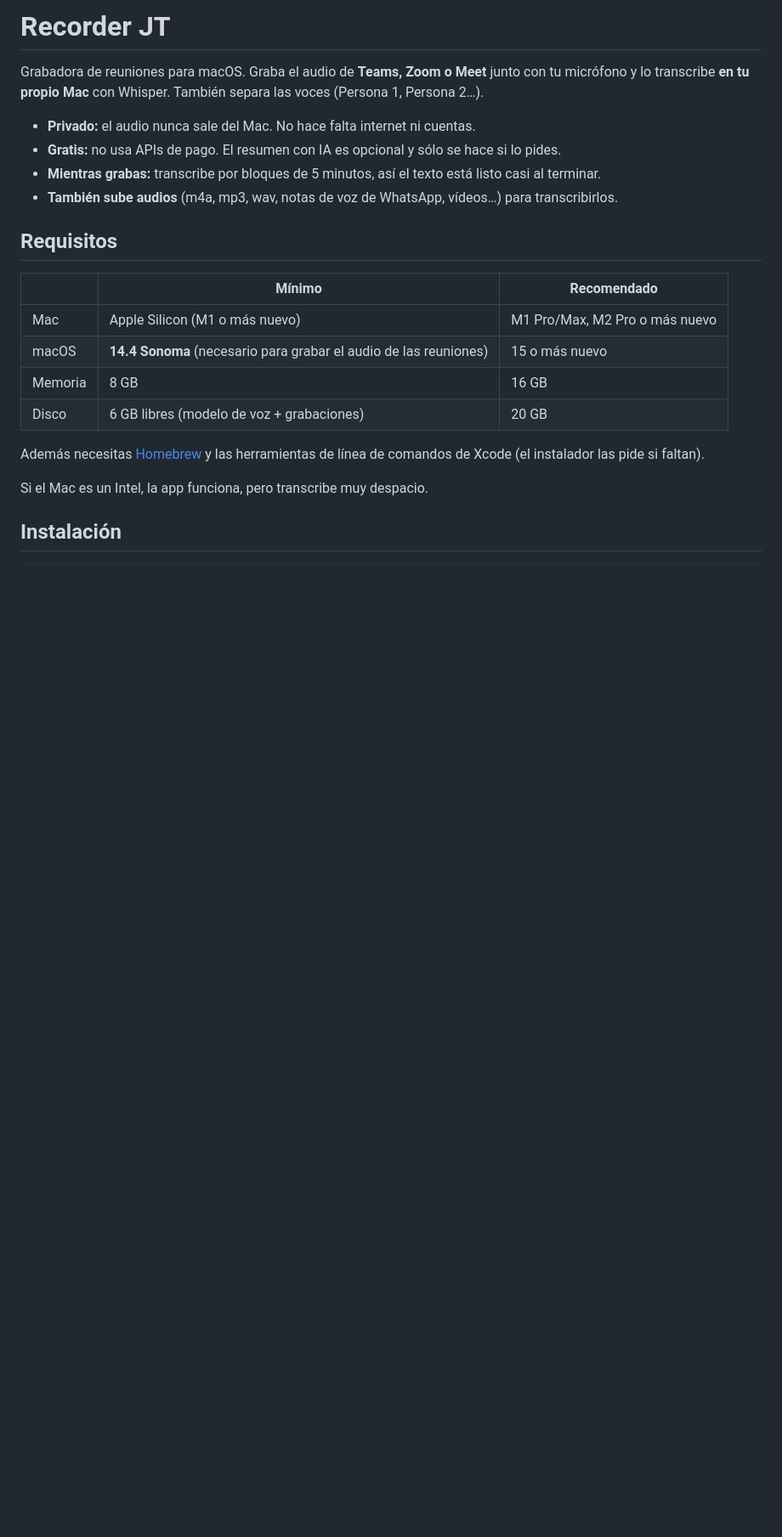
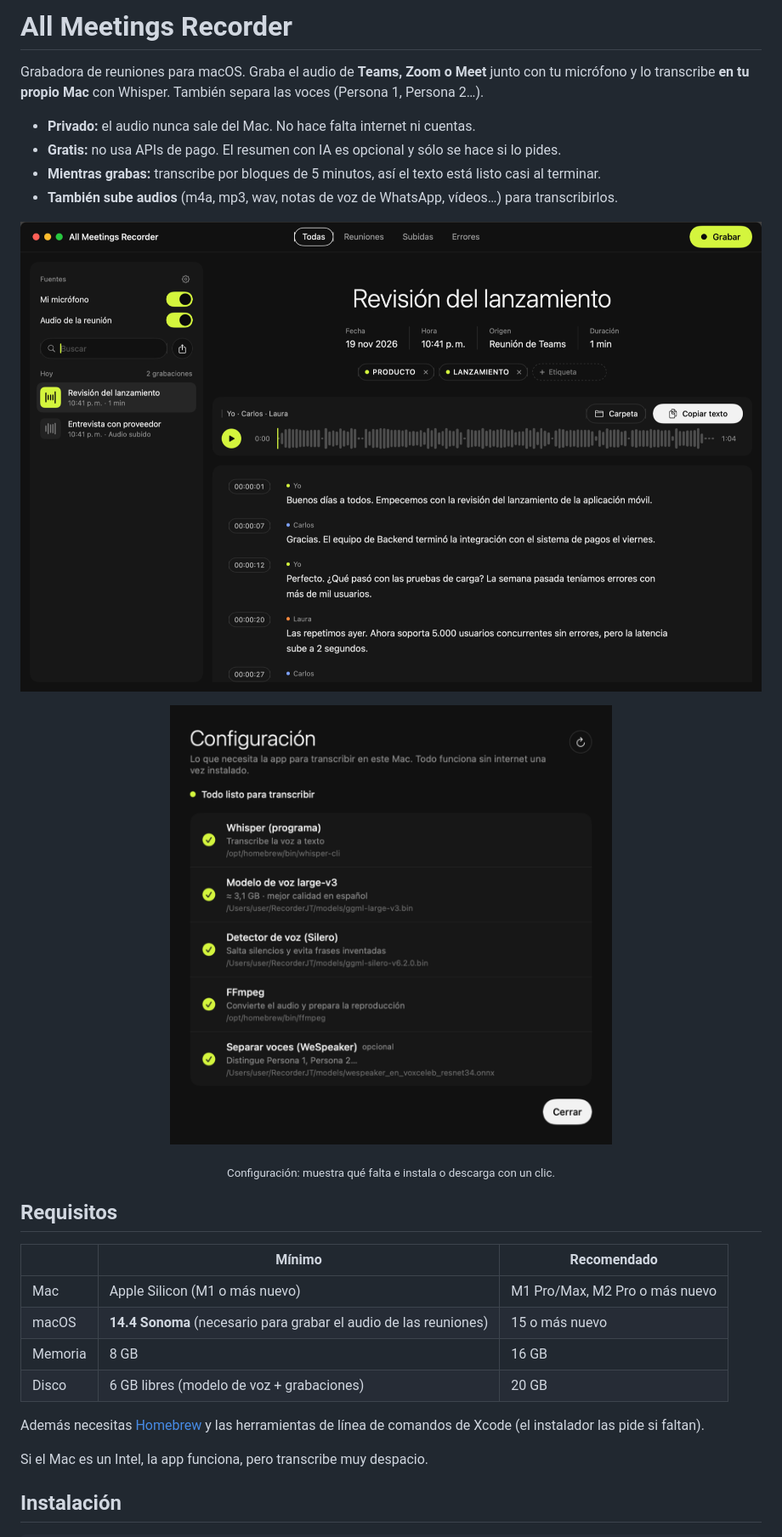
Before and after one commit to juliotoribio/all_meetings_recorder, a Markdown page: README.md, the part around one of its changes. Shown at 85% size. Rendered like a GitHub page; pictures changed too: docs/img/configuracion.png (added), docs/img/transcripcion.png (added); blank space fills up the shorter version.

```diff
--- a/README.md
+++ b/README.md
@@ -1,4 +1,4 @@
-# Recorder JT
+# All Meetings Recorder
 
 Grabadora de reuniones para macOS. Graba el audio de **Teams, Zoom o Meet** junto con tu micrófono y lo transcribe **en tu propio Mac** con Whisper. También separa las voces (Persona 1, Persona 2…).
 
@@ -6,6 +6,11 @@ Grabadora de reuniones para macOS. Graba el audio de **Teams, Zoom o Meet** junt
 - **Gratis:** no usa APIs de pago. El resumen con IA es opcional y sólo se hace si lo pides.
 - **Mientras grabas:** transcribe por bloques de 5 minutos, así el texto está listo casi al terminar.
 - **También sube audios** (m4a, mp3, wav, notas de voz de WhatsApp, vídeos…) para transcribirlos.
+
+![Transcripción de una reunión con voces separadas y reproductor](docs/img/transcripcion.png)
+
+<p align="center"><img src="docs/img/configuracion.png" width="520" alt="Configuración: estado de Whisper, los modelos y FFmpeg"></p>
+<p align="center"><sub>Configuración: muestra qué falta e instala o descarga con un clic.</sub></p>
 
 ## Requisitos
 
```
Also changed, not shown: other parts of README.md (+2 -2 lines), 8 other files.
